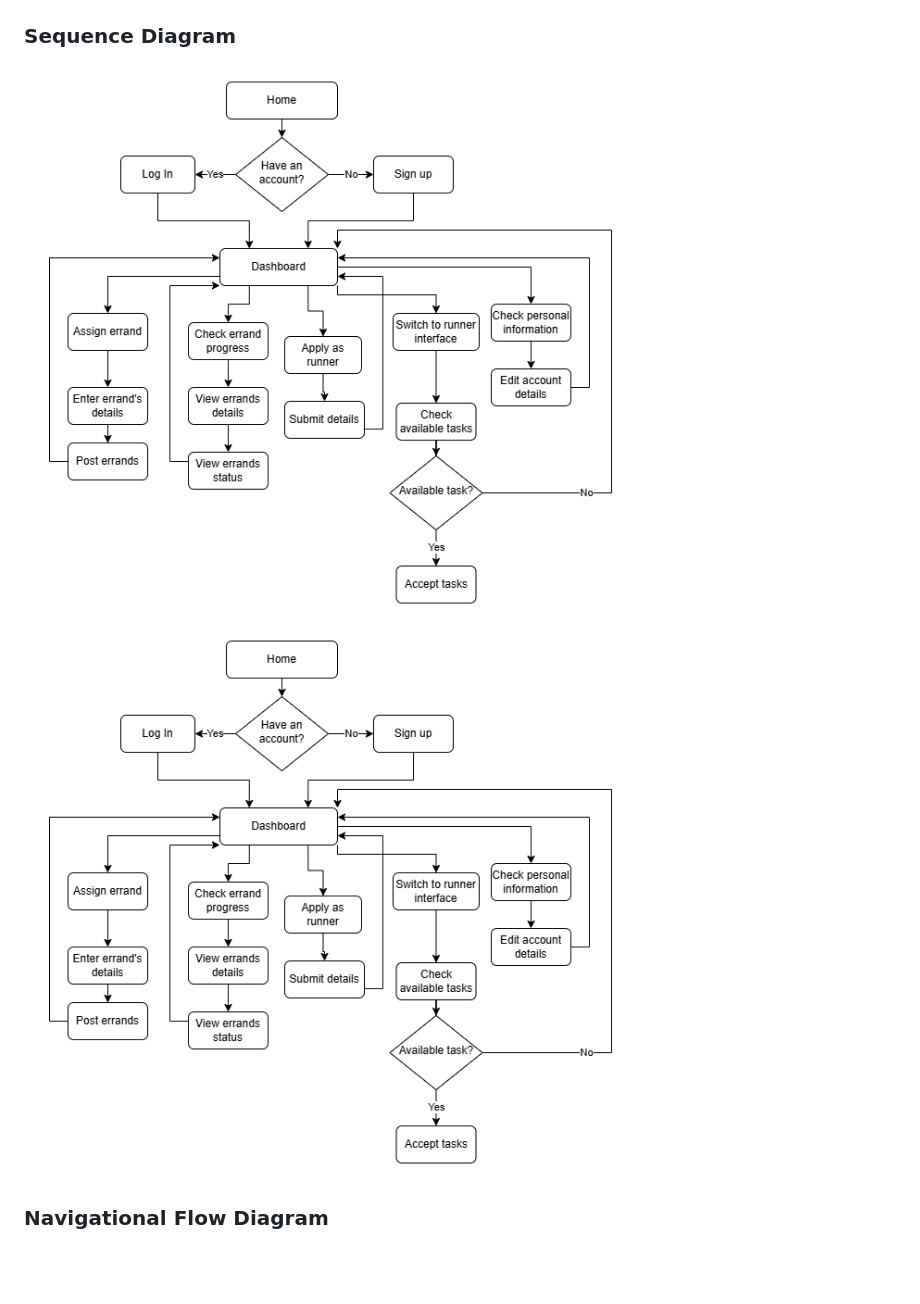
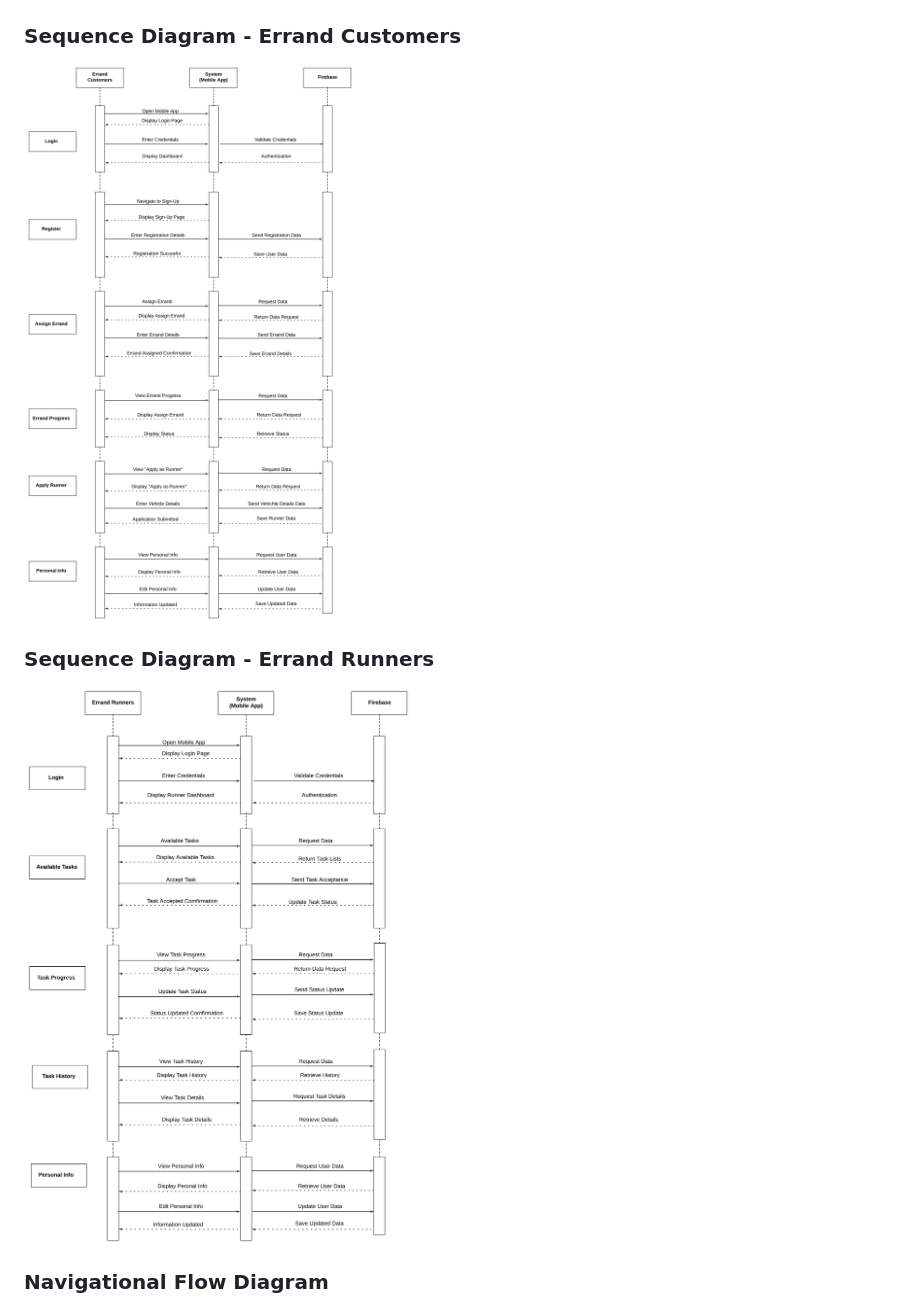
Before and after one commit to FarisArch/INFO-4335-OMEN, a Markdown page: README.md, the part around the change. Rendered like a GitHub page; blank space fills up the shorter version.

```diff
--- a/README.md
+++ b/README.md
@@ -26,9 +26,10 @@ The Campus Errand Runner app is designed to simplify daily errands for IIUM stud
 ![Second part of Gantt Chart](images/gant2.png)
 ![Final part of Gantt Chart](images/gant3.png)
 
-### Sequence Diagram
-![Sequence Diagram Errand Customer](images/navflow.png)
-![Sequence Diagram Errand Runner ](images/navflow.png)
+### Sequence Diagram - Errand Customers
+![Sequence Diagram Errand Customer](images/SD_EC.png)
+### Sequence Diagram - Errand Runners
+![Sequence Diagram Errand Runner ](images/SD_ER.png)
 
 ### Navigational Flow Diagram
 ![Navigational Flow Diagram](images/navflow.png)
```
